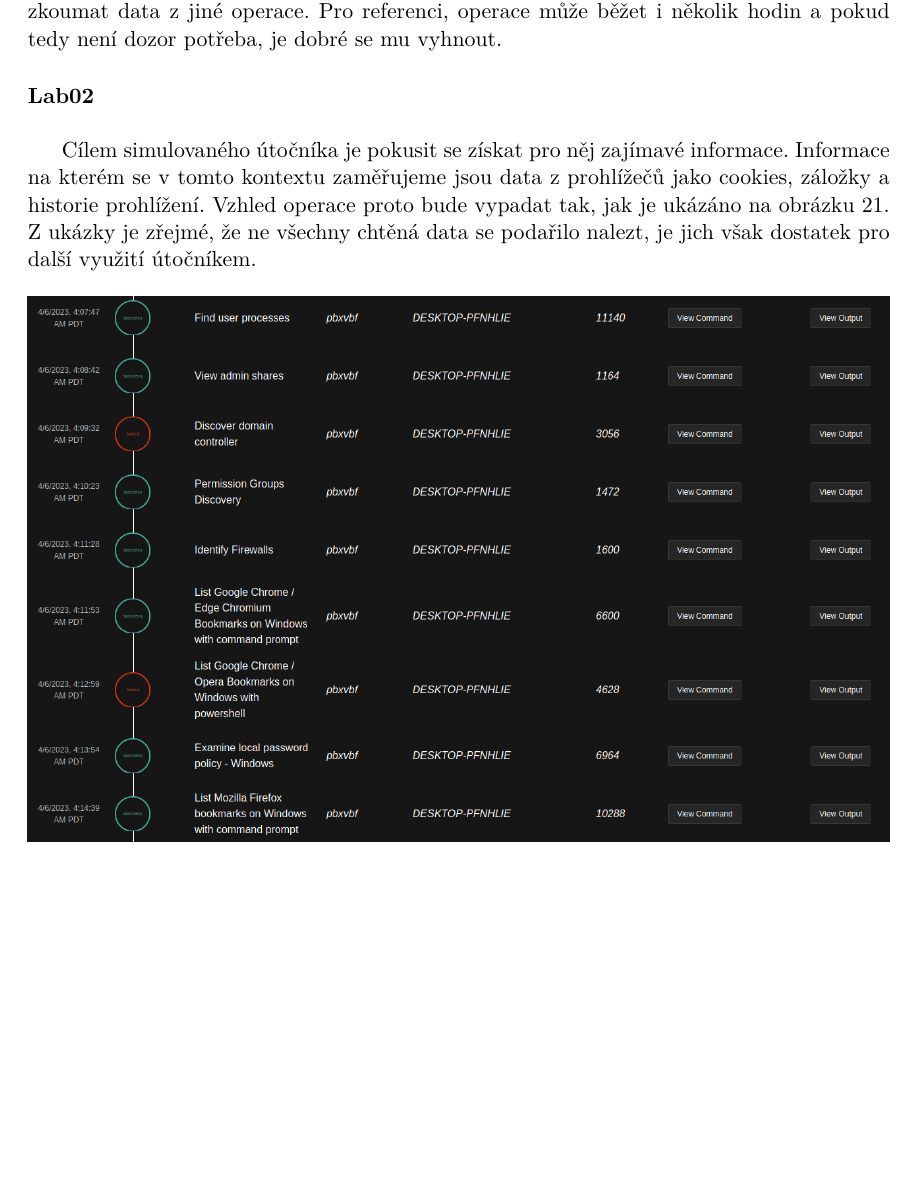
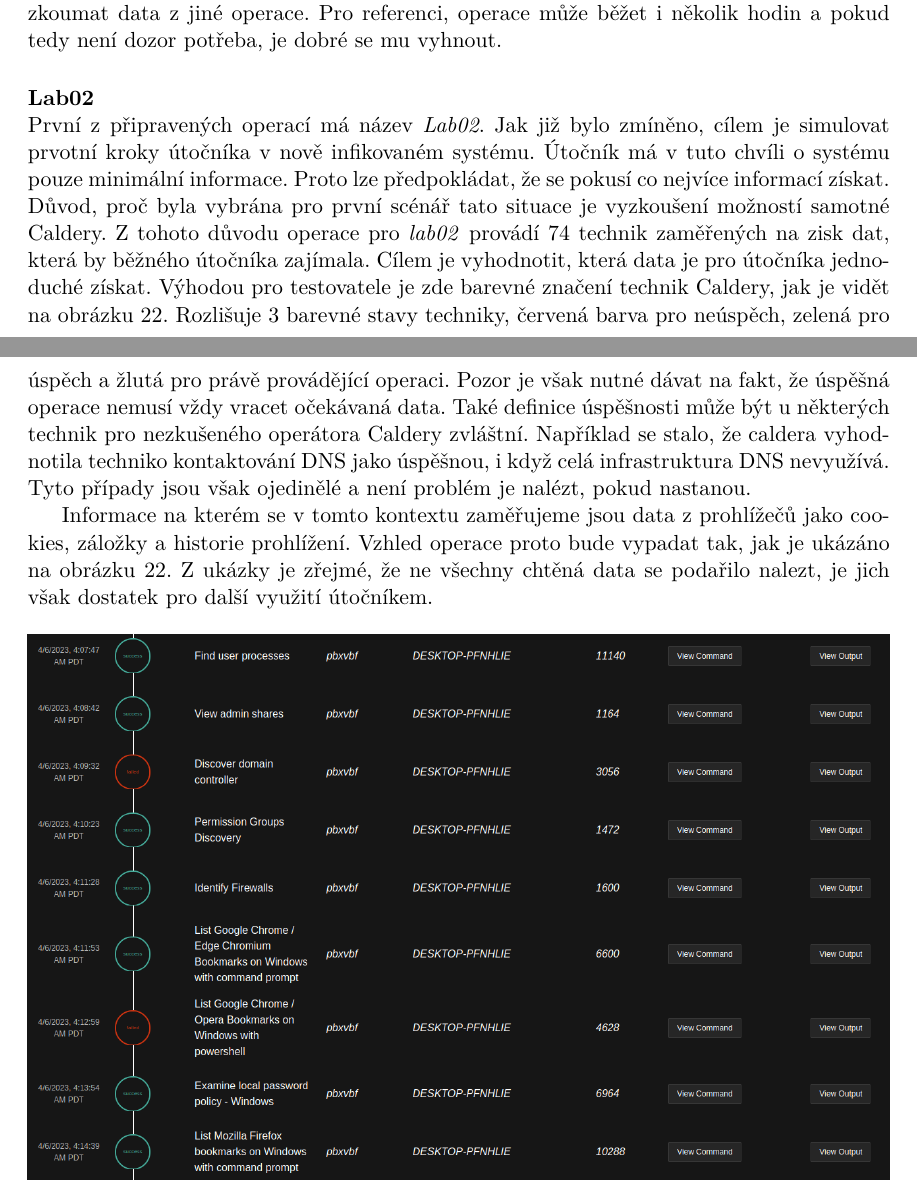
Before and after one commit to bonscji1/tex_UHK_bonsch_diplomka_red_team, a LaTeX thesis (main.tex, which reads content.tex): part of page 53 of 70 before the commit and two parts of pages 53 and 54 of 71 after it, the two joined at a grey line, cut so that both start at the same text, the shorter picture padded with empty space. Compiled offline with pdfLaTeX.

Commit message:
fixing mistakes

```diff
--- a/content.tex
+++ b/content.tex
@@ -1298,11 +1306,27 @@ V rámci automatizace je tedy výhodnější zvolit automatické uzavření a ko
 Z pohledu efektivity to také uvolňuje čas testovatele, který může během průběhu jedné operace vytvářet jinou nebo zkoumat data z jiné operace.
 Pro referenci, operace může běžet i několik hodin a pokud tedy není dozor potřeba, je dobré se mu vyhnout.
 
+\nlparagraph{Lab02}
+První z připravených operací má název \textit{Lab02}.
+Jak již bylo zmíněno, cílem je simulovat prvotní kroky útočníka v nově infikovaném systému.
+Útočník má v tuto chvíli o systému pouze minimální informace.
+Proto lze předpokládat, že se pokusí co nejvíce informací získat.
+Důvod, proč byla vybrána pro první scénář tato situace je vyzkoušení možností samotné Caldery.
+Z tohoto důvodu operace pro \textit{lab02} provádí 74 technik zaměřených na zisk dat, která by běžného útočníka zajímala.
+Cílem je vyhodnotit, která data je pro útočníka jednoduché získat.
+Výhodou pro testovatele je zde barevné značení technik Caldery, jak je vidět na obrázku~\ref{fig:lab02}.
+Rozlišuje 3 barevné stavy techniky, červená barva pro neúspěch, zelená pro úspěch a žlutá pro právě provádějící operaci.
+Pozor je však nutné dávat na fakt, že úspěšná operace nemusí vždy vracet očekávaná data.
+Také definice úspěšnosti může být u některých technik pro nezkušeného operátora Caldery zvláštní.
+Například se stalo, že caldera vyhodnotila techniko kontaktování \ac{DNS} jako úspěšnou, i když celá infrastruktura \ac{DNS} nevyužívá.
+Tyto případy jsou však ojedinělé a není problém je nalézt, pokud nastanou.
 
-\nlparagraph{Lab02}
+%todo add picture of lab02 fig:lab02
 
 
-Cílem simulovaného útočníka je pokusit se získat pro něj zajímavé informace.
+
+
+
 Informace na kterém se v tomto kontextu zaměřujeme jsou data z prohlížečů jako cookies, záložky a historie prohlížení.
 Vzhled operace proto bude vypadat tak, jak je ukázáno na obrázku~\ref{fig:lab02}.
 Z ukázky je zřejmé, že ne všechny chtěná data se podařilo nalezt, je jich však dostatek pro další využití útočníkem.
```
Also changed, not shown: Images/lab/privilege_escalation.png, Images/lab/worm3.png (added), content.tex (22 more changed lines).
